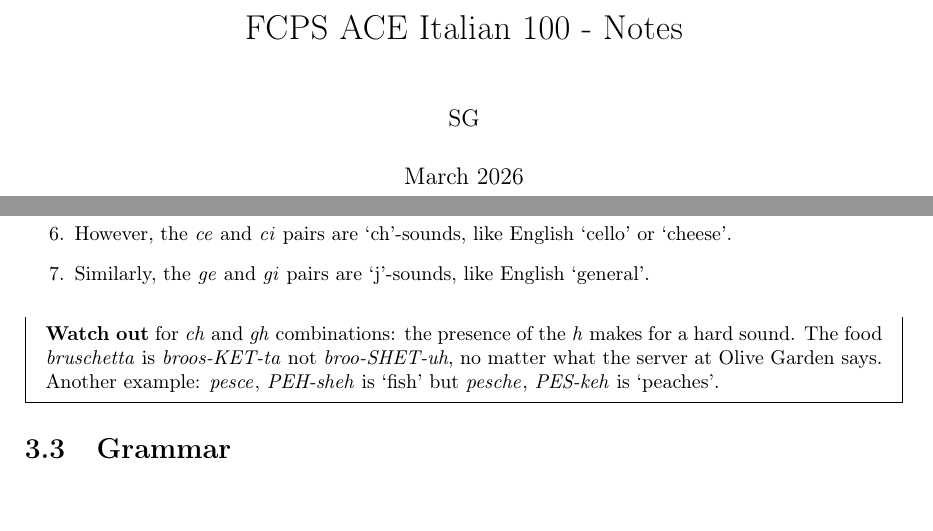
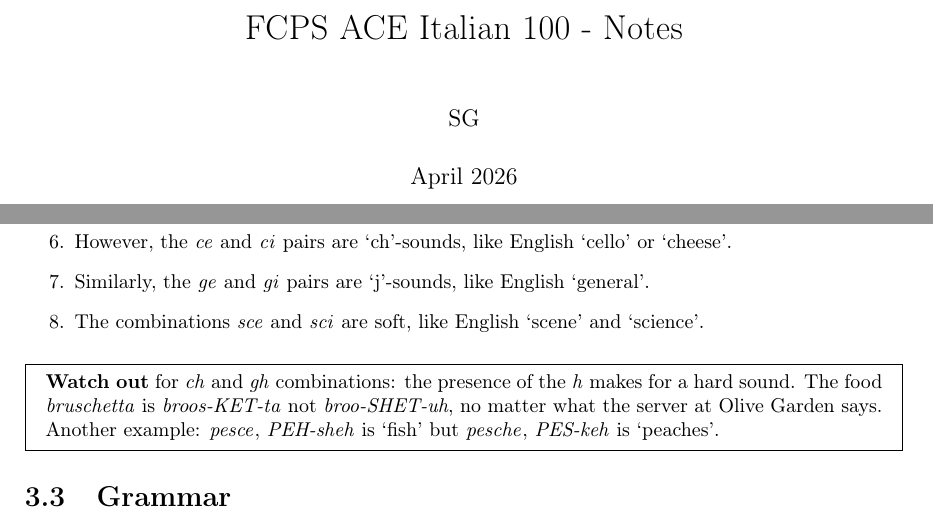
Before and after one commit to sgurungp/italian, a LaTeX book (latex/tex/italian-100.tex, which reads latex/tex/chapter03.tex, latex/tex/frontmatter00.tex): two parts of pages 1 and 14 of 49, joined at a grey line, cut so that both start at the same text. Compiled offline with pdfLaTeX.

Commit message:
Added note in chap 3 on sce/sci combination. Updated doc date, Regenned PDF.

```diff
--- a/latex/tex/chapter03.tex
+++ b/latex/tex/chapter03.tex
@@ -39,6 +39,7 @@ Most consonants are pronounced as in English, but there are some rules to note:
 	    e.g. \iti{ca}, \iti{go}, \iti{gu} sound as they do in English.
     \item However, the \iti{ce} and \iti{ci} pairs are `ch'-sounds, like English `cello' or `cheese'.
     \item Similarly, the \iti{ge} and \iti{gi} pairs are `j'-sounds, like English `general'.
+    \item The combinations \iti{sce} and \iti{sci} are soft, like English `scene' and `science'.
 \end{enumerate}
 \begin{mdframed}
     \textbf{Watch out} for \iti{ch} and \iti{gh} combinations: the presence of the \iti{h} makes
--- a/latex/tex/frontmatter00.tex
+++ b/latex/tex/frontmatter00.tex
@@ -3,7 +3,7 @@
 %----------------------------------------------------------------------------------------------------
     \title{FCPS ACE Italian 100 - Notes}
     \author{SG}
-    \date{March 2026}
+    \date{April 2026}
     \maketitle
     \tableofcontents
     \input{frontmatter01}
```
Also changed, not shown: pdf/italian-100.pdf.
